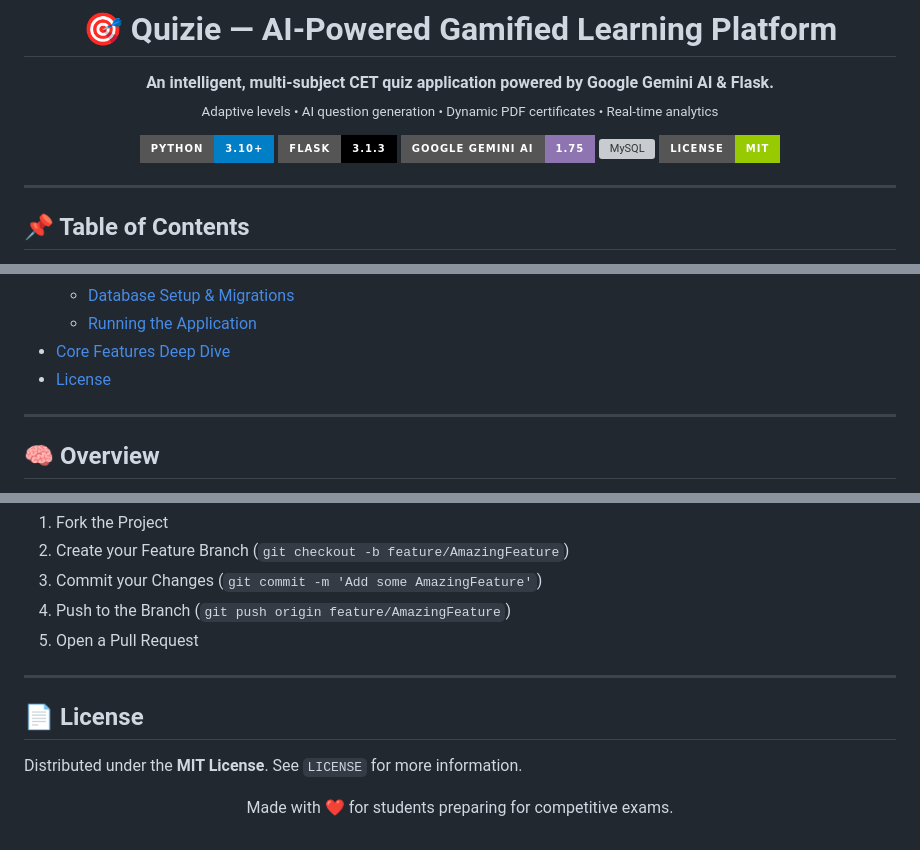
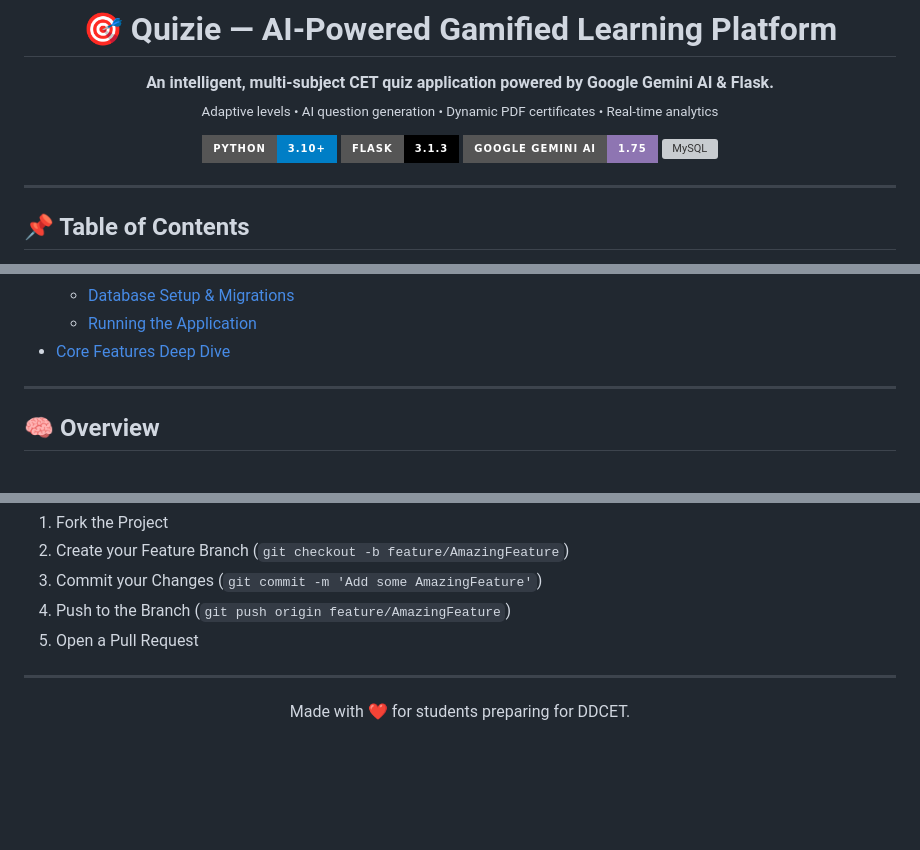
Before and after one commit to snehipatel/Quizie, a Markdown page: README.md, 3 parts joined by grey strips. Rendered like a GitHub page; badges without logos; blank space fills up the shorter version; grey boxes are pictures that could not be loaded.

Commit message:
docs: update README footer and remove license badge

```diff
--- a/README.md
+++ b/README.md
@@ -13,7 +13,6 @@
     <img src="https://img.shields.io/badge/Flask-3.1.3-000000?style=for-the-badge&logo=flask&logoColor=white" alt="Flask" />
     <img src="https://img.shields.io/badge/Google%20Gemini%20AI-1.75-8E75B2?style=for-the-badge&logo=googlecloud&logoColor=white" alt="Gemini AI" />
     <img src="https://img.shields.io/badge/Database-TiDB%20%2F%20MySQL-4479A1?style=for-the-badge&logo=mysql&logoColor=white" alt="MySQL" />
-    <img src="https://img.shields.io/badge/License-MIT-green?style=for-the-badge" alt="License" />
   </p>
 
 </div>
@@ -35,7 +34,6 @@
   - [Database Setup & Migrations](#database-setup--migrations)
   - [Running the Application](#running-the-application)
 - [Core Features Deep Dive](#-core-features-deep-dive)
-- [License](#-license)
 
 ---
 
@@ -277,10 +275,6 @@ Contributions are what make the open-source community an incredible place to lea
 
 ---
 
-## 📄 License
-
-Distributed under the **MIT License**. See `LICENSE` for more information.
-
 <div align="center">
-  <p>Made with ❤️ for students preparing for competitive exams.</p>
+  <p>Made with ❤️ for students preparing for DDCET.</p>
 </div>
```
